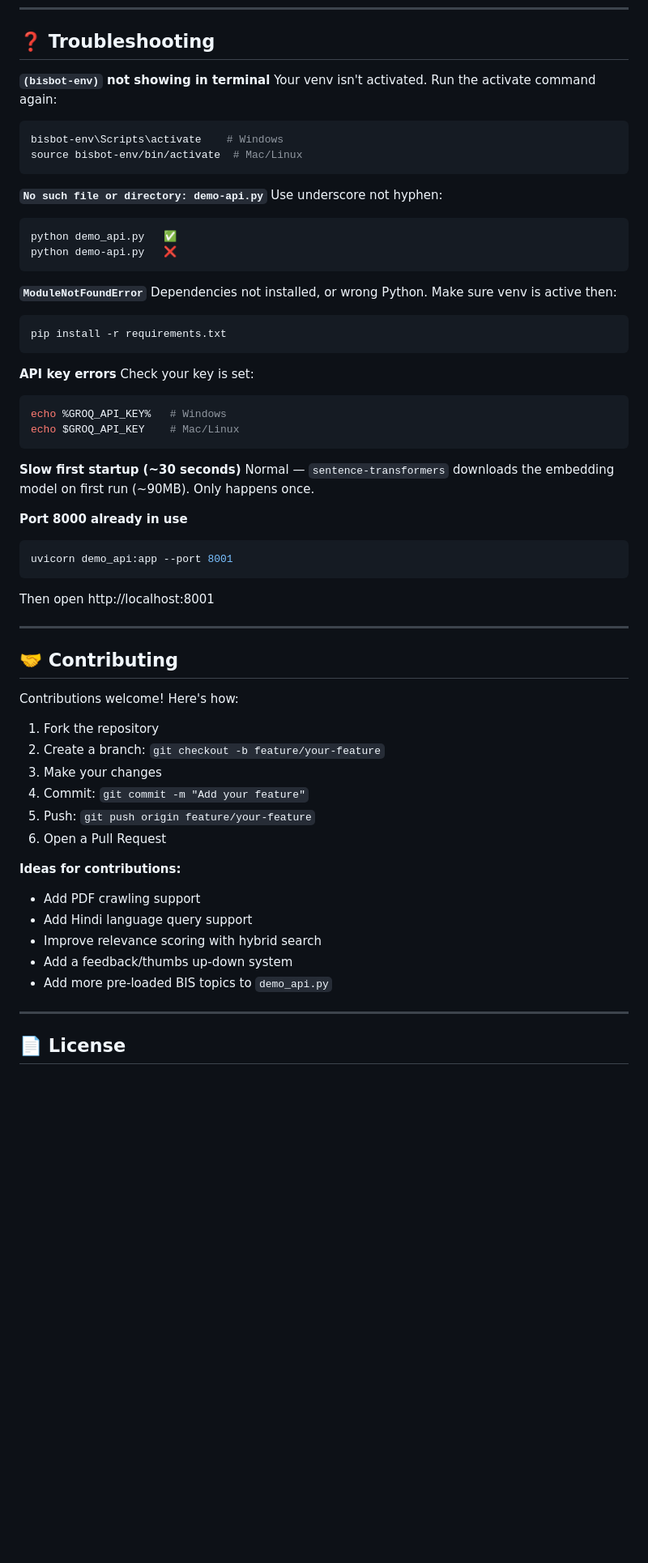
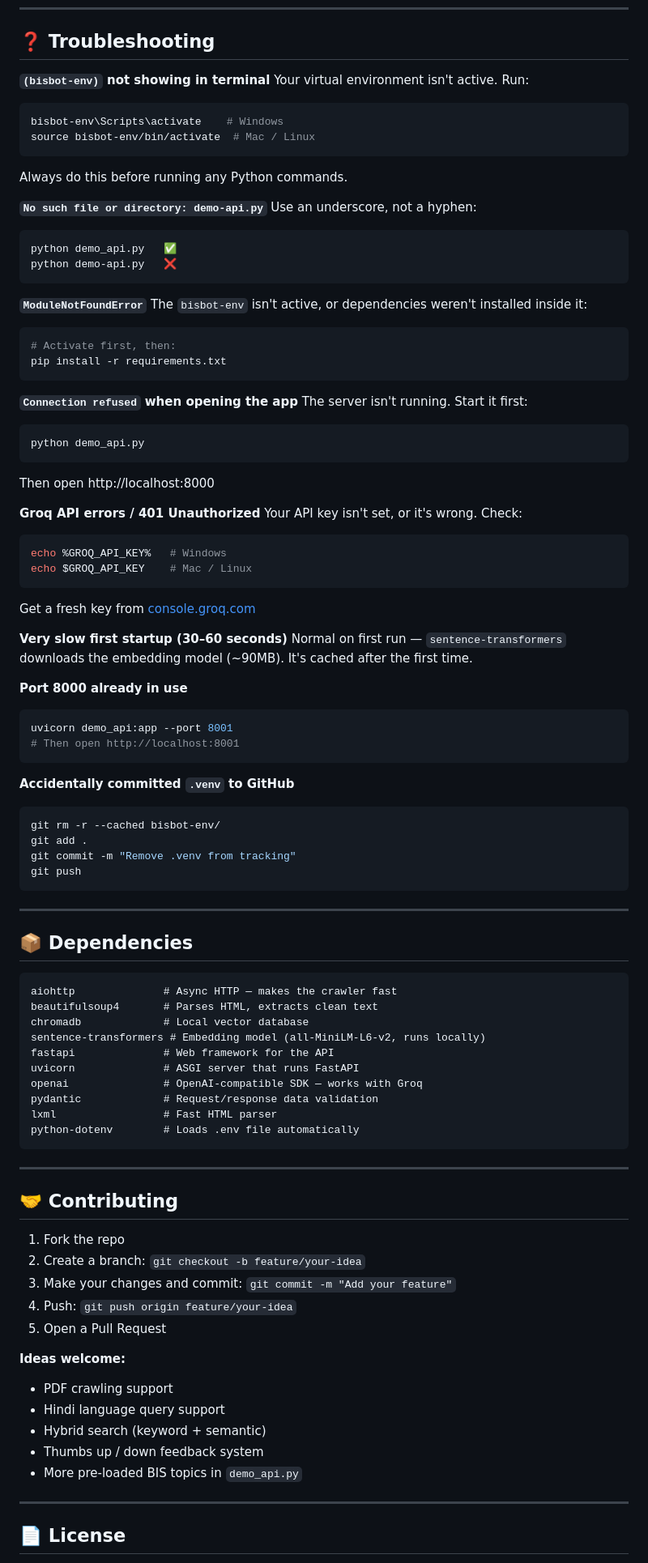
Before and after one commit to farhanpaal/bis-chatbot, a Markdown page: README.md, the part around one of its changes. Shown at 81% size. GitHub-like rendering; blank space fills up the shorter version.

````diff
--- a/README.md
+++ b/README.md
@@ -267,60 +353,92 @@ curl -X POST http://localhost:8000/api/chat \
 ## ❓ Troubleshooting
 
 **`(bisbot-env)` not showing in terminal**
-Your venv isn't activated. Run the activate command again:
+Your virtual environment isn't active. Run:
 ```bash
 bisbot-env\Scripts\activate    # Windows
-source bisbot-env/bin/activate  # Mac/Linux
+source bisbot-env/bin/activate  # Mac / Linux
 ```
+Always do this before running any Python commands.
 
 **`No such file or directory: demo-api.py`**
-Use underscore not hyphen:
+Use an underscore, not a hyphen:
 ```bash
 python demo_api.py   ✅
 python demo-api.py   ❌
 ```
 
 **`ModuleNotFoundError`**
-Dependencies not installed, or wrong Python. Make sure venv is active then:
+The `bisbot-env` isn't active, or dependencies weren't installed inside it:
 ```bash
+# Activate first, then:
 pip install -r requirements.txt
 ```
 
-**API key errors**
-Check your key is set:
+**`Connection refused` when opening the app**
+The server isn't running. Start it first:
+```bash
+python demo_api.py
+```
+Then open http://localhost:8000
+
+**Groq API errors / 401 Unauthorized**
+Your API key isn't set, or it's wrong. Check:
 ```bash
 echo %GROQ_API_KEY%   # Windows
-echo $GROQ_API_KEY    # Mac/Linux
+echo $GROQ_API_KEY    # Mac / Linux
 ```
+Get a fresh key from [console.groq.com](https://console.groq.com)
 
-**Slow first startup (~30 seconds)**
-Normal — `sentence-transformers` downloads the embedding model on first run (~90MB). Only happens once.
+**Very slow first startup (30–60 seconds)**
+Normal on first run — `sentence-transformers` downloads the embedding model (~90MB). It's cached after the first time.
 
 **Port 8000 already in use**
 ```bash
 uvicorn demo_api:app --port 8001
+# Then open http://localhost:8001
 ```
-Then open http://localhost:8001
+
+**Accidentally committed `.venv` to GitHub**
+```bash
+git rm -r --cached bisbot-env/
+git add .
+git commit -m "Remove .venv from tracking"
+git push
+```
+
+---
+
+## 📦 Dependencies
+
+```
+aiohttp              # Async HTTP — makes the crawler fast
+beautifulsoup4       # Parses HTML, extracts clean text
+chromadb             # Local vector database
+sentence-transformers # Embedding model (all-MiniLM-L6-v2, runs locally)
+fastapi              # Web framework for the API
+uvicorn              # ASGI server that runs FastAPI
+openai               # OpenAI-compatible SDK — works with Groq
+pydantic             # Request/response data validation
+lxml                 # Fast HTML parser
+python-dotenv        # Loads .env file automatically
+```
 
 ---
 
 ## 🤝 Contributing
 
-Contributions welcome! Here's how:
+1. Fork the repo
+2. Create a branch: `git checkout -b feature/your-idea`
+3. Make your changes and commit: `git commit -m "Add your feature"`
+4. Push: `git push origin feature/your-idea`
+5. Open a Pull Request
 
-1. Fork the repository
-2. Create a branch: `git checkout -b feature/your-feature`
-3. Make your changes
-4. Commit: `git commit -m "Add your feature"`
-5. Push: `git push origin feature/your-feature`
-6. Open a Pull Request
-
-**Ideas for contributions:**
-- Add PDF crawling support
-- Add Hindi language query support
-- Improve relevance scoring with hybrid search
-- Add a feedback/thumbs up-down system
-- Add more pre-loaded BIS topics to `demo_api.py`
+**Ideas welcome:**
+- PDF crawling support
+- Hindi language query support
+- Hybrid search (keyword + semantic)
+- Thumbs up / down feedback system
+- More pre-loaded BIS topics in `demo_api.py`
 
 ---
 
````
Also changed, not shown: other parts of README.md (+249 -158 lines).
